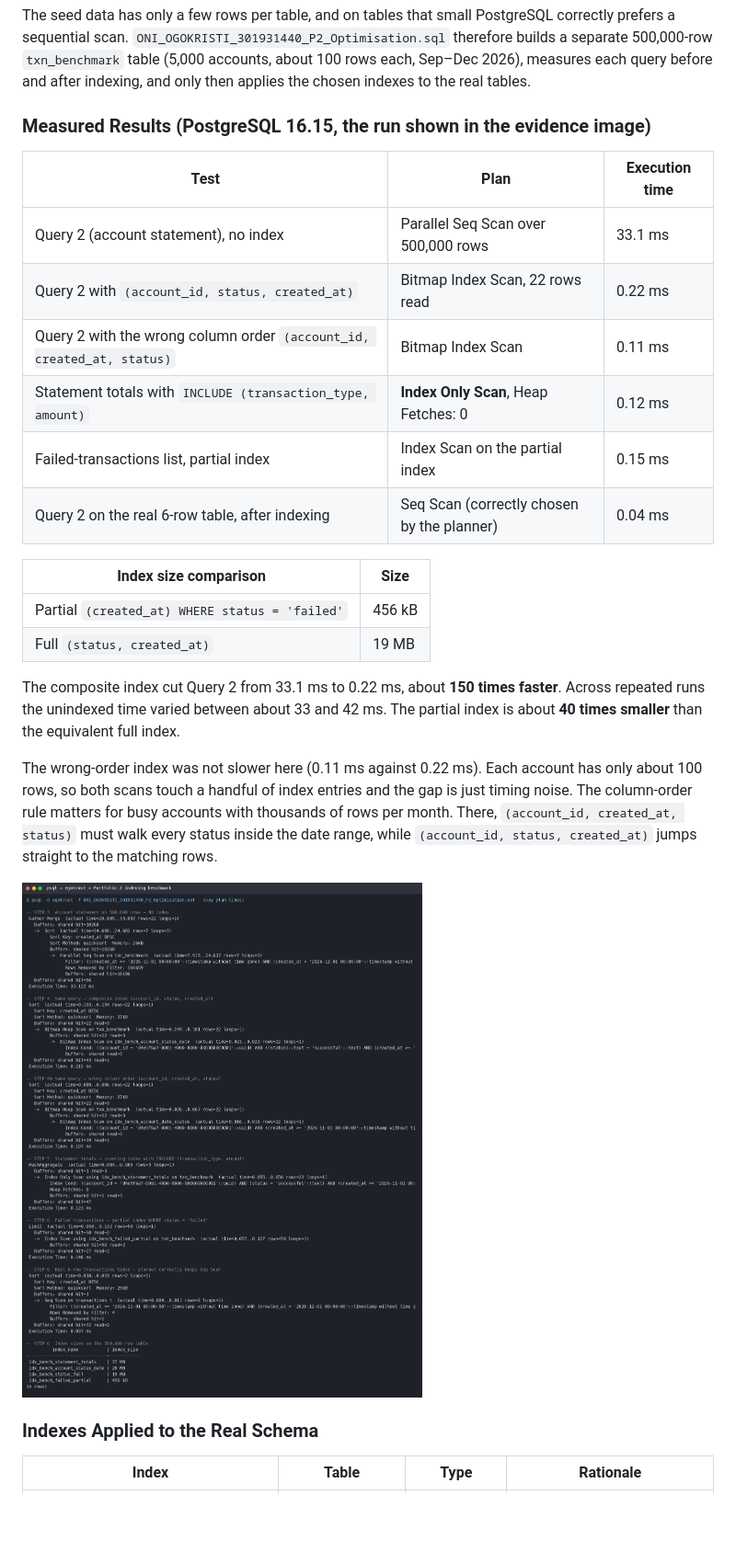
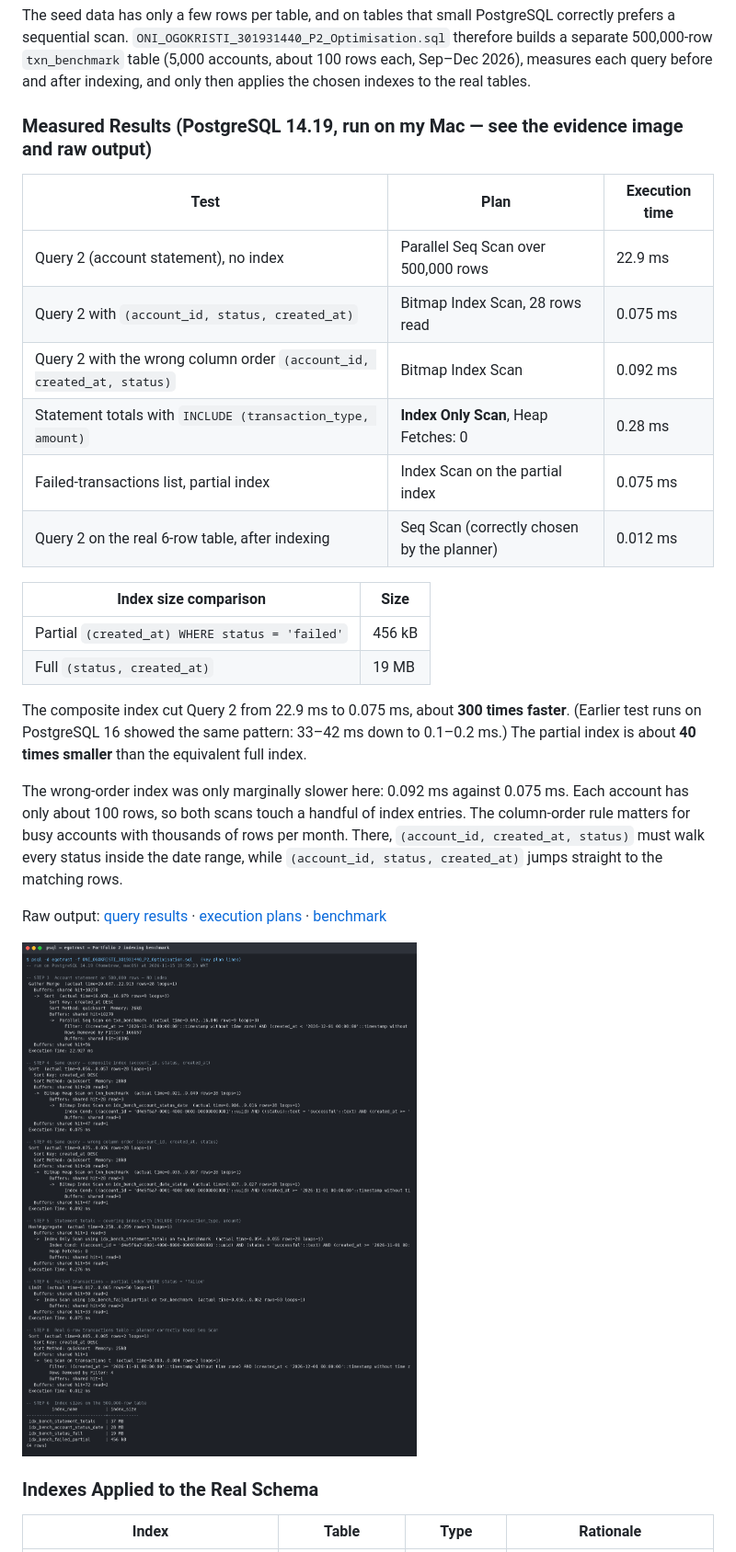
Before and after one commit to tiwatee/ONI_OGOKRISTI_301931440, a Markdown page: portfolio-2-query-optimisation/ONI_OGOKRISTI_301931440_P2_README.md, the part around the change. Shown at 92% size. Drawn GitHub-style; pictures changed too: portfolio-2-query-optimisation/screenshots/ONI_OGOKRISTI_301931440_P2_IndexComparison.png; blank space fills up the shorter version.

Commit message:
Portfolio 2: queries, plans and index benchmark from my own run (22.9 ms -> 0.075 ms)

```diff
--- a/portfolio-2-query-optimisation/ONI_OGOKRISTI_301931440_P2_README.md
+++ b/portfolio-2-query-optimisation/ONI_OGOKRISTI_301931440_P2_README.md
@@ -65,25 +65,27 @@ PostgreSQL automatically creates a unique B-tree index for every PRIMARY KEY and
 ### Benchmark Method
 The seed data has only a few rows per table, and on tables that small PostgreSQL correctly prefers a sequential scan. `ONI_OGOKRISTI_301931440_P2_Optimisation.sql` therefore builds a separate 500,000-row `txn_benchmark` table (5,000 accounts, about 100 rows each, Sep–Dec 2026), measures each query before and after indexing, and only then applies the chosen indexes to the real tables.
 
-### Measured Results (PostgreSQL 16.15, the run shown in the evidence image)
+### Measured Results (PostgreSQL 14.19, run on my Mac — see the evidence image and raw output)
 
 | Test | Plan | Execution time |
 |------|------|----------------|
-| Query 2 (account statement), no index | Parallel Seq Scan over 500,000 rows | 33.1 ms |
-| Query 2 with `(account_id, status, created_at)` | Bitmap Index Scan, 22 rows read | 0.22 ms |
-| Query 2 with the wrong column order `(account_id, created_at, status)` | Bitmap Index Scan | 0.11 ms |
-| Statement totals with `INCLUDE (transaction_type, amount)` | **Index Only Scan**, Heap Fetches: 0 | 0.12 ms |
-| Failed-transactions list, partial index | Index Scan on the partial index | 0.15 ms |
-| Query 2 on the real 6-row table, after indexing | Seq Scan (correctly chosen by the planner) | 0.04 ms |
+| Query 2 (account statement), no index | Parallel Seq Scan over 500,000 rows | 22.9 ms |
+| Query 2 with `(account_id, status, created_at)` | Bitmap Index Scan, 28 rows read | 0.075 ms |
+| Query 2 with the wrong column order `(account_id, created_at, status)` | Bitmap Index Scan | 0.092 ms |
+| Statement totals with `INCLUDE (transaction_type, amount)` | **Index Only Scan**, Heap Fetches: 0 | 0.28 ms |
+| Failed-transactions list, partial index | Index Scan on the partial index | 0.075 ms |
+| Query 2 on the real 6-row table, after indexing | Seq Scan (correctly chosen by the planner) | 0.012 ms |
 
 | Index size comparison | Size |
 |---|---|
 | Partial `(created_at) WHERE status = 'failed'` | 456 kB |
 | Full `(status, created_at)` | 19 MB |
 
-The composite index cut Query 2 from 33.1 ms to 0.22 ms, about **150 times faster**. Across repeated runs the unindexed time varied between about 33 and 42 ms. The partial index is about **40 times smaller** than the equivalent full index.
+The composite index cut Query 2 from 22.9 ms to 0.075 ms, about **300 times faster**. (Earlier test runs on PostgreSQL 16 showed the same pattern: 33–42 ms down to 0.1–0.2 ms.) The partial index is about **40 times smaller** than the equivalent full index.
 
-The wrong-order index was not slower here (0.11 ms against 0.22 ms). Each account has only about 100 rows, so both scans touch a handful of index entries and the gap is just timing noise. The column-order rule matters for busy accounts with thousands of rows per month. There, `(account_id, created_at, status)` must walk every status inside the date range, while `(account_id, status, created_at)` jumps straight to the matching rows.
+The wrong-order index was only marginally slower here: 0.092 ms against 0.075 ms. Each account has only about 100 rows, so both scans touch a handful of index entries. The column-order rule matters for busy accounts with thousands of rows per month. There, `(account_id, created_at, status)` must walk every status inside the date range, while `(account_id, status, created_at)` jumps straight to the matching rows.
+
+Raw output: [query results](ONI_OGOKRISTI_301931440_P2_QueryResults_Output.txt) · [execution plans](ONI_OGOKRISTI_301931440_P2_QueryPlans_Output.txt) · [benchmark](ONI_OGOKRISTI_301931440_P2_Optimisation_Output.txt)
 
 ![Index comparison evidence](screenshots/ONI_OGOKRISTI_301931440_P2_IndexComparison.png)
 
```
Also changed, not shown: portfolio-2-query-optimisation/screenshots/ONI_OGOKRISTI_301931440_P2_QueryResults.png, 4 other files.
